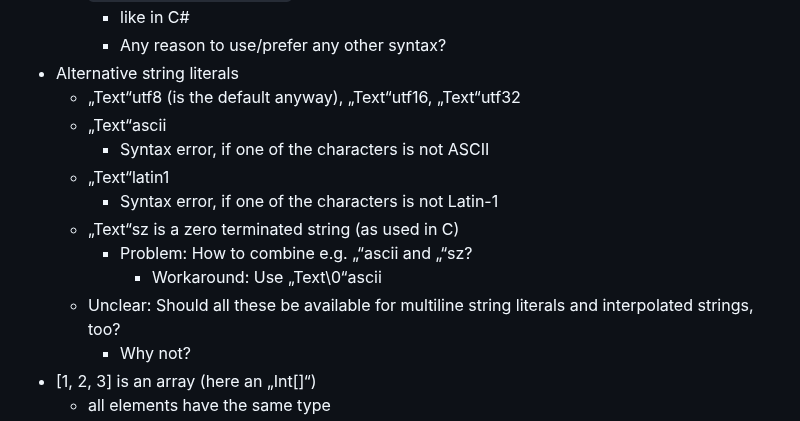
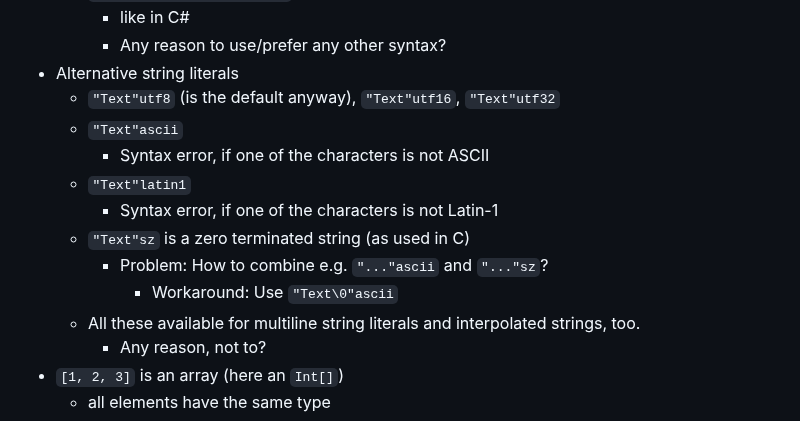
Before and after one commit to laro/Cone, a Markdown page: README.md, the part around one of its changes. GitHub-like rendering.

```diff
--- a/README.md
+++ b/README.md
@@ -623,15 +623,15 @@ Variable declaration still simply as `Int i`, as in C/C++.
         - like in C#
         - Any reason to use/prefer any other syntax?
 - Alternative string literals
-    - „Text“utf8 (is the default anyway), „Text“utf16, „Text“utf32
-    - „Text“ascii
+    - `"Text"utf8` (is the default anyway), `"Text"utf16`, `"Text"utf32`
+    - `"Text"ascii`
         - Syntax error, if one of the characters is not ASCII
-    - „Text“latin1
+    - `"Text"latin1`
         - Syntax error, if one of the characters is not Latin-1
-    - „Text“sz is a zero terminated string (as used in C)
-        - Problem: How to combine e.g. „“ascii and „“sz?
-            - Workaround: Use „Text\0“ascii
-    - Unclear: Should all these be available for multiline string literals and interpolated strings, too?
-        - Why not?
-- [1, 2, 3] is an array (here an „Int[]“)
+    - `"Text"sz` is a zero terminated string (as used in C)
+        - Problem: How to combine e.g. `"..."ascii` and `"..."sz`?
+            - Workaround: Use `"Text\0"ascii`
+    - All these available for multiline string literals and interpolated strings, too.
+        - Any reason, not to?
+- `[1, 2, 3]` is an array (here an `Int[]`)
     - all elements have the same type
```
Also changed, not shown: other parts of README.md (+2 -2 lines).
